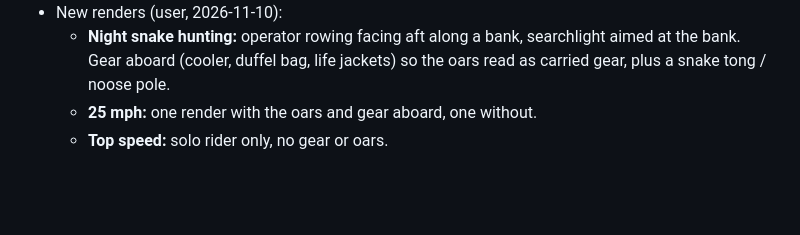
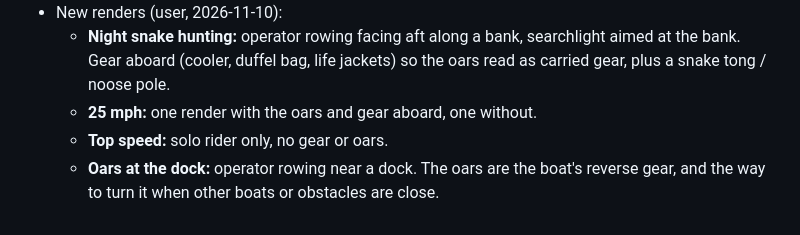
Before and after one commit to acappon/DIY-MiniAirboat, a Markdown page: rev8_JonAirBoat/reports/Release_Notes_v1.0.1.3.md, the part around the change. GitHub-like rendering; blank space fills up the shorter version.

Commit message:
Release notes: add the oars-at-the-dock render
Co-Authored-By: Claude Opus 5.5 <noreply@anthropic.com>

```diff
--- a/rev8_JonAirBoat/reports/Release_Notes_v1.0.1.3.md
+++ b/rev8_JonAirBoat/reports/Release_Notes_v1.0.1.3.md
@@ -84,3 +84,4 @@ The middle bench and the grab rail give way to a purpose-built seat over three b
   - **Night snake hunting:** operator rowing facing aft along a bank, searchlight aimed at the bank. Gear aboard (cooler, duffel bag, life jackets) so the oars read as carried gear, plus a snake tong / noose pole.
   - **25 mph:** one render with the oars and gear aboard, one without.
   - **Top speed:** solo rider only, no gear or oars.
+  - **Oars at the dock:** operator rowing near a dock. The oars are the boat's reverse gear, and the way to turn it when other boats or obstacles are close.
```
